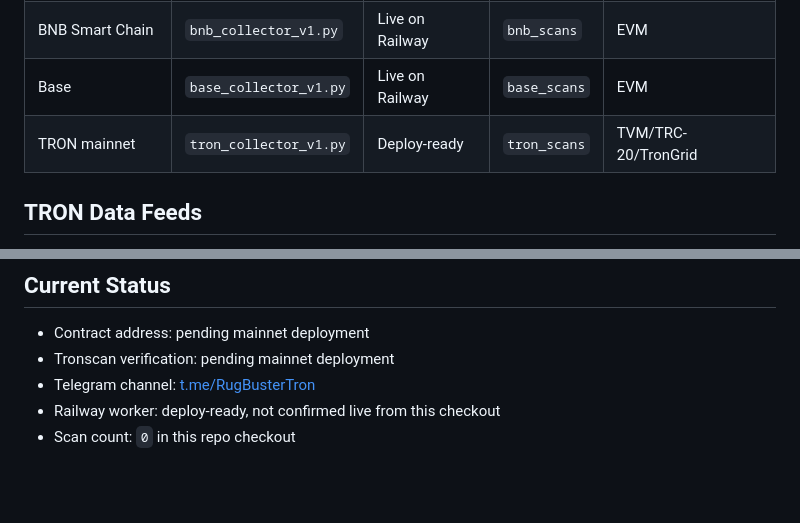
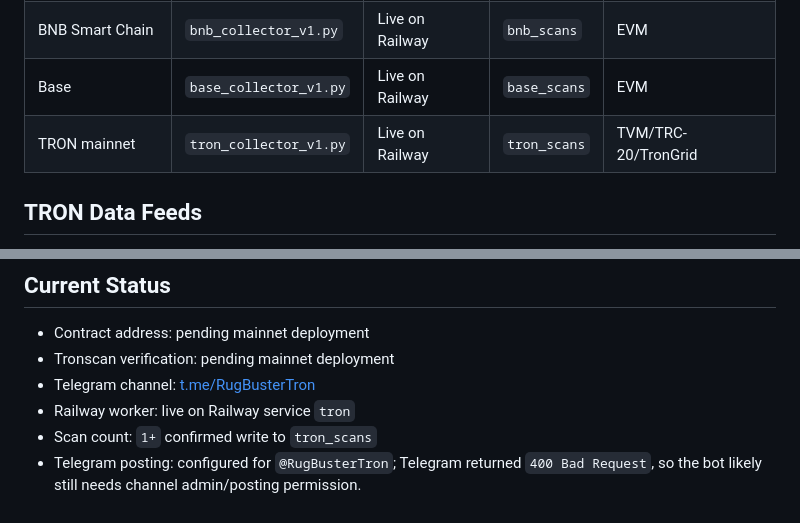
Before and after one commit to rugbusteraipatrol/RugBuster-TRON, a Markdown page: README.md, 2 parts joined by grey strips. Drawn GitHub-style; blank space fills up the shorter version.

Commit message:
Update TRON deployment status

```diff
--- a/README.md
+++ b/README.md
@@ -11,7 +11,7 @@ This repo ports the RugBuster Avalanche, BNB, and Base collector architecture to
 | Avalanche C-Chain | `avax_collector_v6.py` | Live on Railway | `avax_scans` | EVM |
 | BNB Smart Chain | `bnb_collector_v1.py` | Live on Railway | `bnb_scans` | EVM |
 | Base | `base_collector_v1.py` | Live on Railway | `base_scans` | EVM |
-| TRON mainnet | `tron_collector_v1.py` | Deploy-ready | `tron_scans` | TVM/TRC-20/TronGrid |
+| TRON mainnet | `tron_collector_v1.py` | Live on Railway | `tron_scans` | TVM/TRC-20/TronGrid |
 
 ## TRON Data Feeds
 
@@ -99,5 +99,6 @@ npm run compile
 - Contract address: pending mainnet deployment
 - Tronscan verification: pending mainnet deployment
 - Telegram channel: [t.me/RugBusterTron](https://t.me/RugBusterTron)
-- Railway worker: deploy-ready, not confirmed live from this checkout
-- Scan count: `0` in this repo checkout
+- Railway worker: live on Railway service `tron`
+- Scan count: `1+` confirmed write to `tron_scans`
+- Telegram posting: configured for `@RugBusterTron`; Telegram returned `400 Bad Request`, so the bot likely still needs channel admin/posting permission.
```
